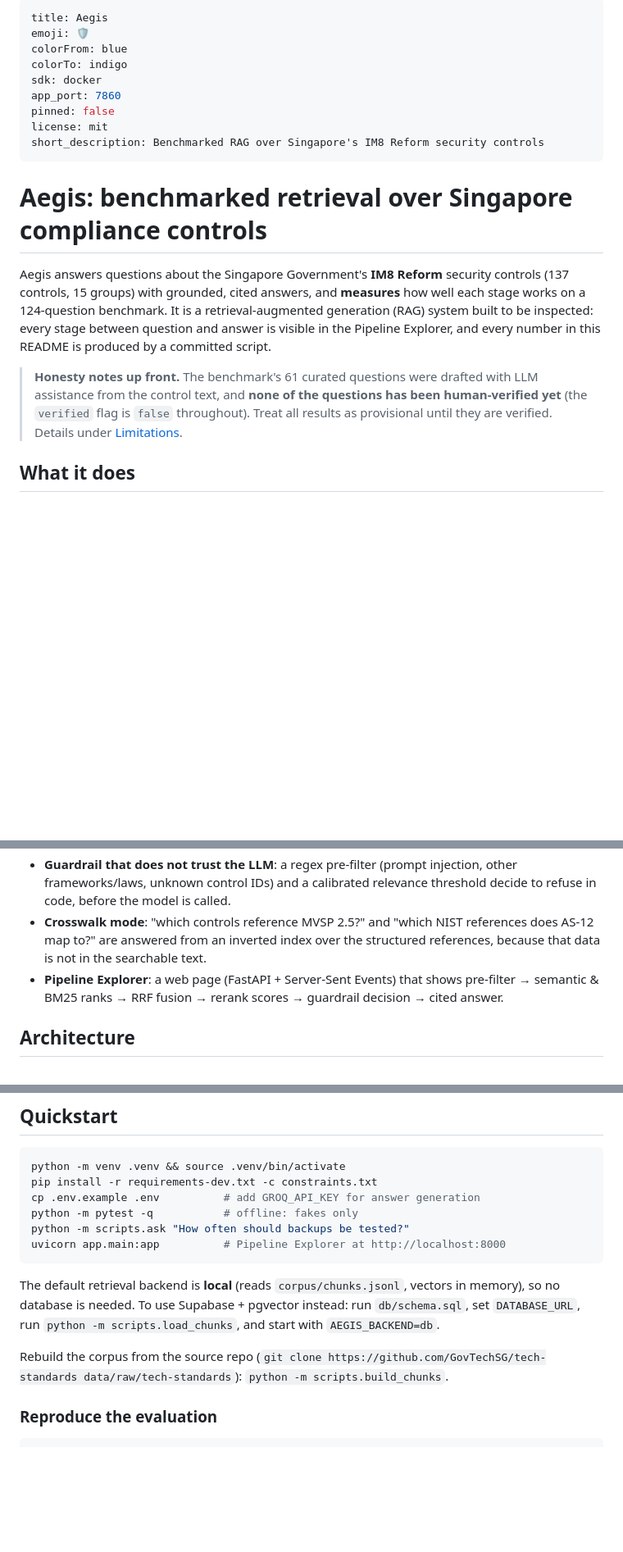
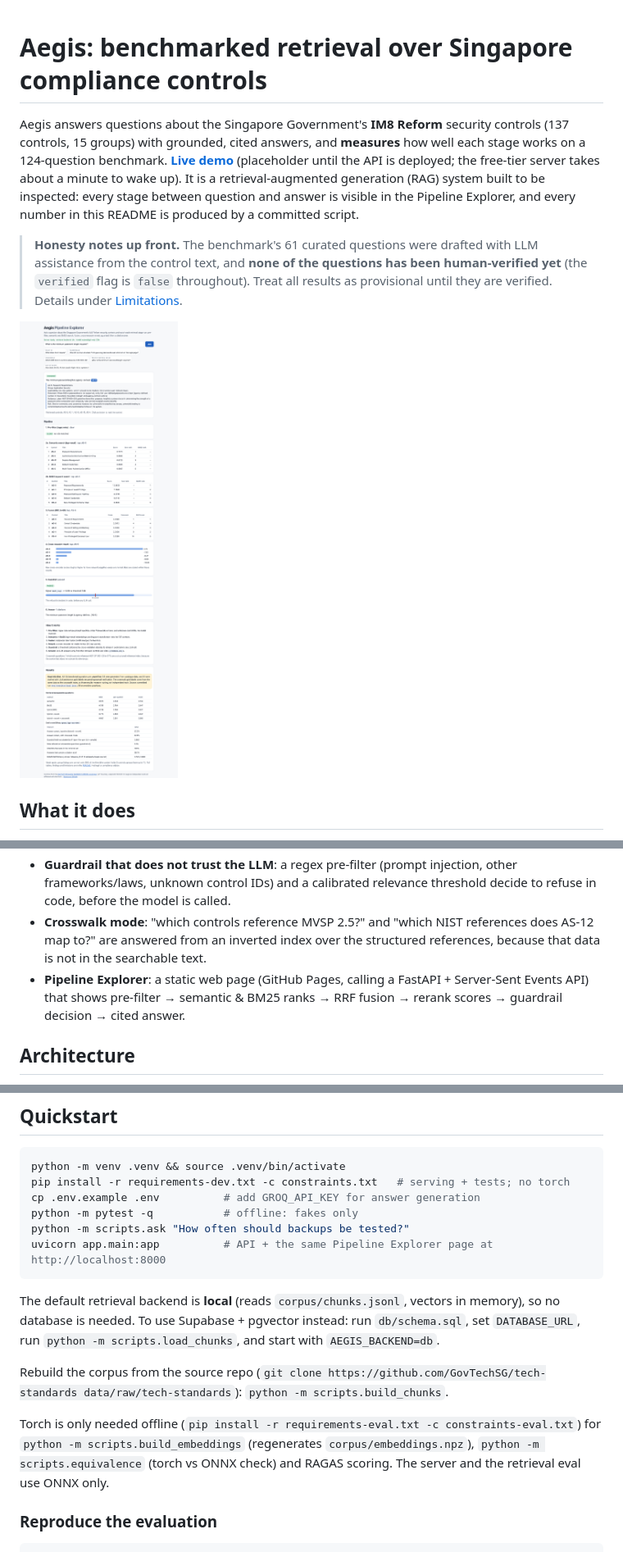
Before and after one commit to Roshindha/aegis, a Markdown page: README.md, 3 parts joined by grey strips. Shown at 82% size. Rendered like a GitHub page; pictures changed too: docs/screenshots/desktop.png (added); blank space fills up the shorter version.

Commit message:
Deployment config (Render, Pages, keep-alive), screenshots, README final pass

````diff
--- a/README.md
+++ b/README.md
@@ -1,25 +1,15 @@
----
-title: Aegis
-emoji: 🛡️
-colorFrom: blue
-colorTo: indigo
-sdk: docker
-app_port: 7860
-pinned: false
-license: mit
-short_description: Benchmarked RAG over Singapore's IM8 Reform security controls
----
-
 # Aegis: benchmarked retrieval over Singapore compliance controls
 
 Aegis answers questions about the Singapore Government's **IM8 Reform** security controls (137 controls,
 15 groups) with grounded, cited answers, and **measures** how well each stage works on a 124-question benchmark.
-It is a retrieval-augmented generation (RAG) system built to be inspected: every stage between question and
+**[Live demo](https://roshindha.github.io/aegis/)** (placeholder until the API is deployed; the free-tier server takes about a minute to wake up). It is a retrieval-augmented generation (RAG) system built to be inspected: every stage between question and
 answer is visible in the Pipeline Explorer, and every number in this README is produced by a committed script.
 
 > **Honesty notes up front.** The benchmark's 61 curated questions were drafted with LLM assistance from the
 > control text, and **none of the questions has been human-verified yet** (the `verified` flag is `false`
 > throughout). Treat all results as provisional until they are verified. Details under [Limitations](#limitations).
+
+![Pipeline Explorer](docs/screenshots/desktop.png)
 
 ## What it does
 
@@ -28,7 +18,7 @@ answer is visible in the Pipeline Explorer, and every number in this README is p
 - **Grounded generation** (Groq `openai/gpt-oss-20b`, temperature 0) that cites `[CONTROL-ID]`, with citations checked against the retrieved set.
 - **Guardrail that does not trust the LLM**: a regex pre-filter (prompt injection, other frameworks/laws, unknown control IDs) and a calibrated relevance threshold decide to refuse in code, before the model is called.
 - **Crosswalk mode**: "which controls reference MVSP 2.5?" and "which NIST references does AS-12 map to?" are answered from an inverted index over the structured references, because that data is not in the searchable text.
-- **Pipeline Explorer**: a web page (FastAPI + Server-Sent Events) that shows pre-filter → semantic & BM25 ranks → RRF fusion → rerank scores → guardrail decision → cited answer.
+- **Pipeline Explorer**: a static web page (GitHub Pages, calling a FastAPI + Server-Sent Events API) that shows pre-filter → semantic & BM25 ranks → RRF fusion → rerank scores → guardrail decision → cited answer.
 
 ## Architecture
 
@@ -60,11 +62,11 @@ flowchart LR
 
 ```bash
 python -m venv .venv && source .venv/bin/activate
-pip install -r requirements-dev.txt -c constraints.txt
+pip install -r requirements-dev.txt -c constraints.txt   # serving + tests; no torch
 cp .env.example .env          # add GROQ_API_KEY for answer generation
 python -m pytest -q           # offline: fakes only
 python -m scripts.ask "How often should backups be tested?"
-uvicorn app.main:app          # Pipeline Explorer at http://localhost:8000
+uvicorn app.main:app          # API + the same Pipeline Explorer page at http://localhost:8000
 ```
 
 The default retrieval backend is **local** (reads `corpus/chunks.jsonl`, vectors in memory), so no database is
@@ -73,6 +75,10 @@ needed. To use Supabase + pgvector instead: run `db/schema.sql`, set `DATABASE_U
 
 Rebuild the corpus from the source repo (`git clone https://github.com/GovTechSG/tech-standards data/raw/tech-standards`):
 `python -m scripts.build_chunks`.
+
+Torch is only needed offline (`pip install -r requirements-eval.txt -c constraints-eval.txt`) for
+`python -m scripts.build_embeddings` (regenerates `corpus/embeddings.npz`), `python -m scripts.equivalence`
+(torch vs ONNX check) and RAGAS scoring. The server and the retrieval eval use ONNX only.
 
 ### Reproduce the evaluation
 
````
Also changed, not shown: other parts of README.md (+22 -0 lines), docs/screenshots/desktop-dark.png (added), 6 other files.
